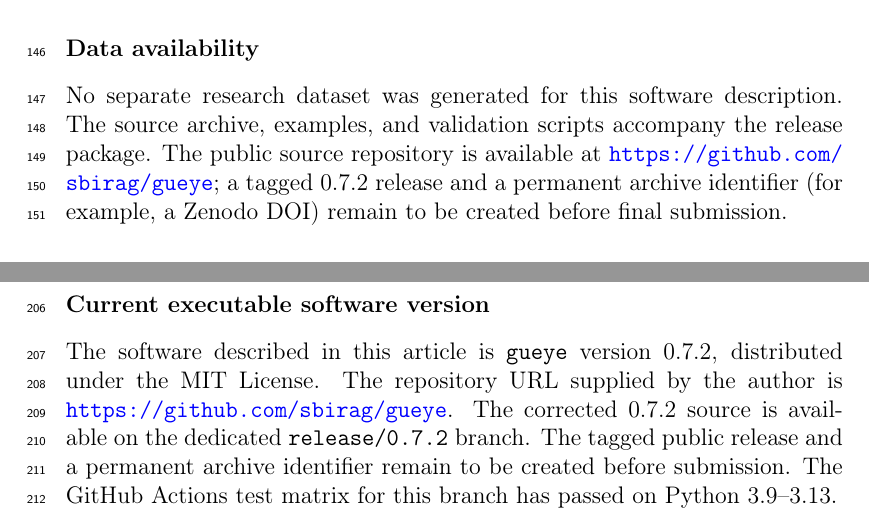
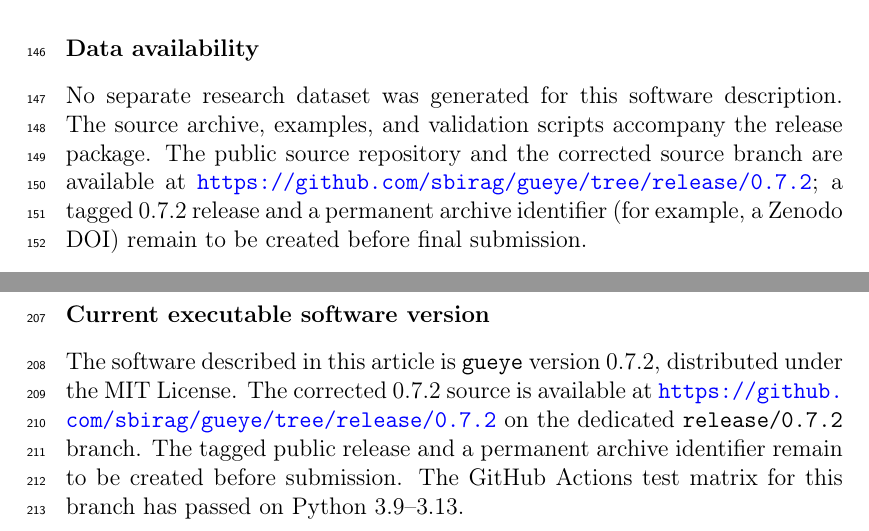
Before and after one commit to sbirag/gueye, a LaTeX paper (manuscript/gueye_softwarex_0.7.2_corrected.tex): two parts of pages 8 and 10 of 10, joined at a grey line, cut so that both start at the same text. Compiled offline with pdfLaTeX.

Commit message:
Point 0.7.2 documentation to the corrective branch

```diff
--- a/manuscript/gueye_softwarex_0.7.2_corrected.tex
+++ b/manuscript/gueye_softwarex_0.7.2_corrected.tex
@@ -193,7 +193,7 @@ The author declares no known competing financial interests or personal relations
 Serigne Bira Gueye: Conceptualization, Methodology, Software, Validation, Investigation, Writing -- original draft, Writing -- review and editing.
 
 \section*{Data availability}
-No separate research dataset was generated for this software description. The source archive, examples, and validation scripts accompany the release package. The public source repository is available at \url{https://github.com/sbirag/gueye}; a tagged 0.7.2 release and a permanent archive identifier (for example, a Zenodo DOI) remain to be created before final submission.
+No separate research dataset was generated for this software description. The source archive, examples, and validation scripts accompany the release package. The public source repository and the corrected source branch are available at \url{https://github.com/sbirag/gueye/tree/release/0.7.2}; a tagged 0.7.2 release and a permanent archive identifier (for example, a Zenodo DOI) remain to be created before final submission.
 
 \section*{Declaration of generative AI and AI-assisted technologies in the manuscript preparation process}
 During software development and the preparation of this manuscript, the author used ChatGPT (OpenAI) and Claude (Anthropic) for assistance with drafting and editing, code review and verification, troubleshooting, and technical advice. The author reviewed the suggestions and remains responsible for the software, the verification and interpretation of numerical results, the scientific content, and the final manuscript. The AI tools are not authors and were not treated as substitutes for executing the software tests or independently assessing the reported results.
@@ -216,7 +216,7 @@ During software development and the preparation of this manuscript, the author u
 \end{thebibliography}
 
 \section*{Current executable software version}
-The software described in this article is \texttt{gueye} version 0.7.2, distributed under the MIT License. The repository URL supplied by the author is \url{https://github.com/sbirag/gueye}. The corrected 0.7.2 source is available on the dedicated \texttt{release/0.7.2} branch. The tagged public release and a permanent archive identifier remain to be created before submission. The GitHub Actions test matrix for this branch has passed on Python 3.9--3.13.
+The software described in this article is \texttt{gueye} version 0.7.2, distributed under the MIT License. The corrected 0.7.2 source is available at \url{https://github.com/sbirag/gueye/tree/release/0.7.2} on the dedicated \texttt{release/0.7.2} branch. The tagged public release and a permanent archive identifier remain to be created before submission. The GitHub Actions test matrix for this branch has passed on Python 3.9--3.13.
 
 \end{document}
 \endinput
```
Also changed, not shown: manuscript/gueye_softwarex_0.7.2_corrected.tex (4 more changed lines).
